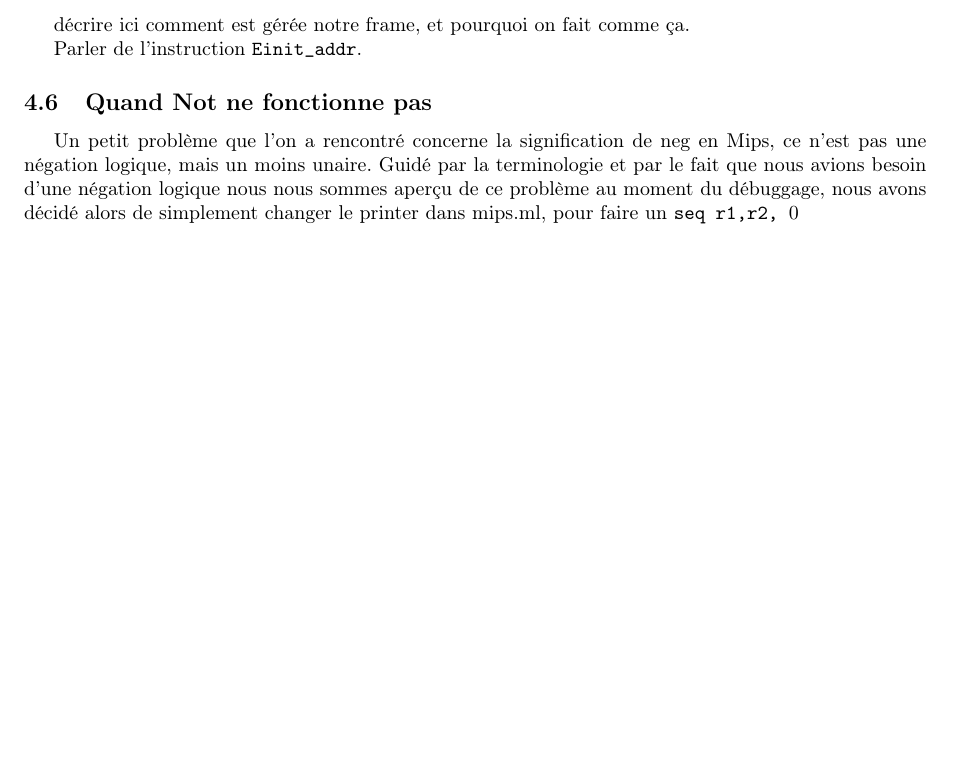
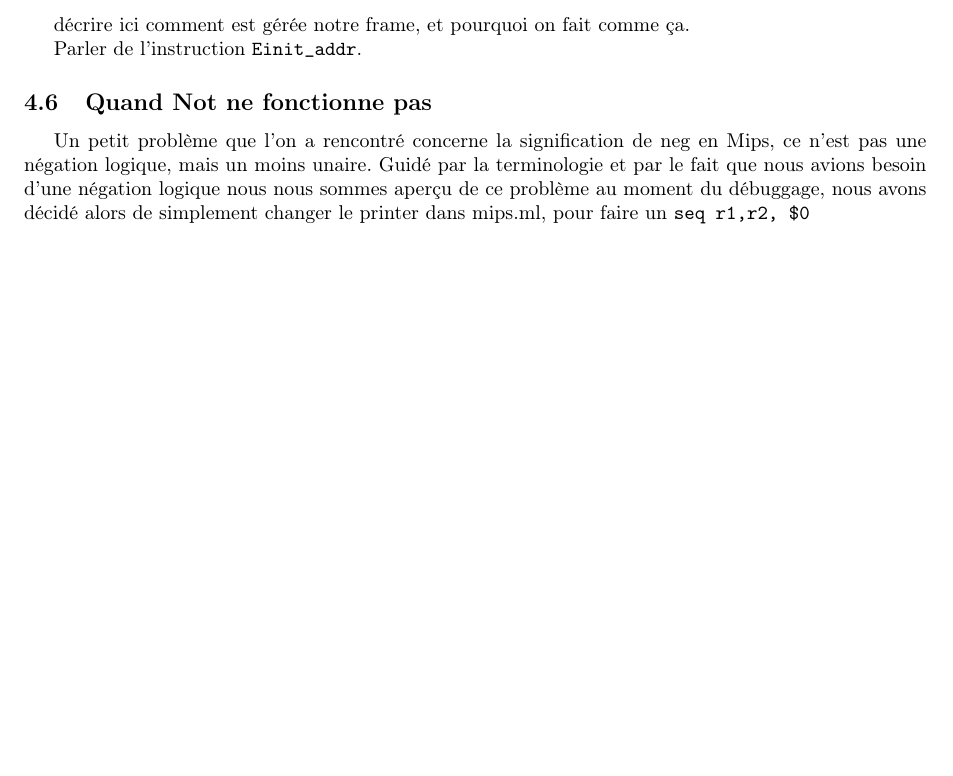
Before and after one commit to ccompile/compilo, a LaTeX document (rapport/final.tex): part of page 2 of 2, cut so that both start at the same text. Compiled offline with pdfLaTeX.

Commit message:
erreur pour compiler

```diff
--- a/rapport/final.tex
+++ b/rapport/final.tex
@@ -109,5 +109,5 @@ en Mips, ce n'est pas une négation logique, mais un moins unaire. Guidé
 par la terminologie et par le fait que nous avions besoin d'une négation
 logique nous nous sommes aperçu de ce problème au moment du débuggage,
 nous avons décidé alors de simplement changer le printer dans mips.ml,
-pour faire un \texttt{seq r1,r2, $0}
+pour faire un \texttt{seq r1,r2, \$0}
 \end{document}
```
